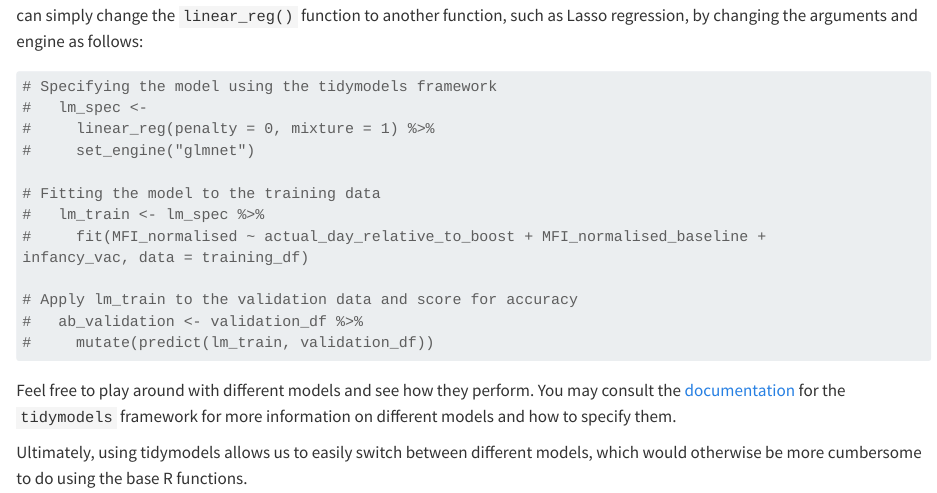
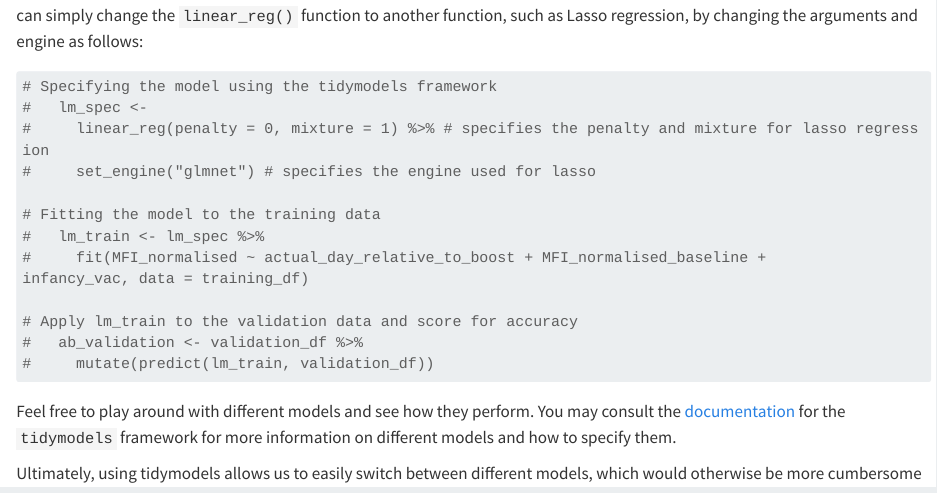
Before and after one commit to jhsiao12/CMI-PB_Walkthrough, a Quarto document (CMI-PB_Prediction_Walkthrough.qmd): the page in a window 1100 px wide, from 7820 px down. Rendered offline with R 4.5, knitr and Pandoc in place of Quarto, with nearby package versions; some code elsewhere in the file could not run offline; long lines of code are wrapped.

Commit message:
updated walkthrough qmd html

````diff
--- a/CMI-PB_Prediction_Walkthrough.qmd
+++ b/CMI-PB_Prediction_Walkthrough.qmd
@@ -253,8 +253,8 @@ ab_validation <- validation_df %>%
 ```{r}
 # Specifying the model using the tidymodels framework
 #   lm_spec <-
-#     linear_reg(penalty = 0, mixture = 1) %>%
-#     set_engine("glmnet")
+#     linear_reg(penalty = 0, mixture = 1) %>% # specifies the penalty and mixture for lasso regression
+#     set_engine("glmnet") # specifies the engine used for lasso
 
 # Fitting the model to the training data
 #   lm_train <- lm_spec %>%
````
Also changed, not shown: CMI-PB_Prediction_Walkthrough.pdf (deleted), index.html.
